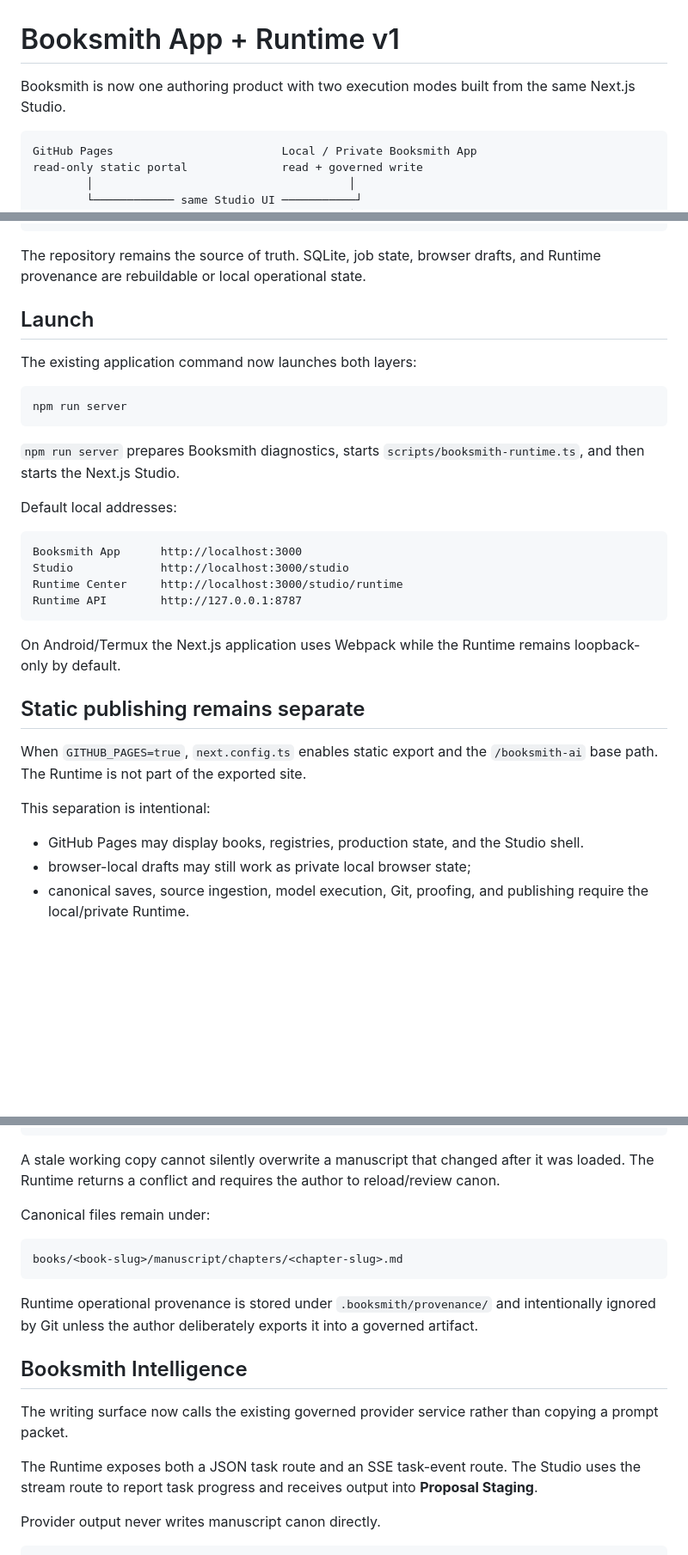
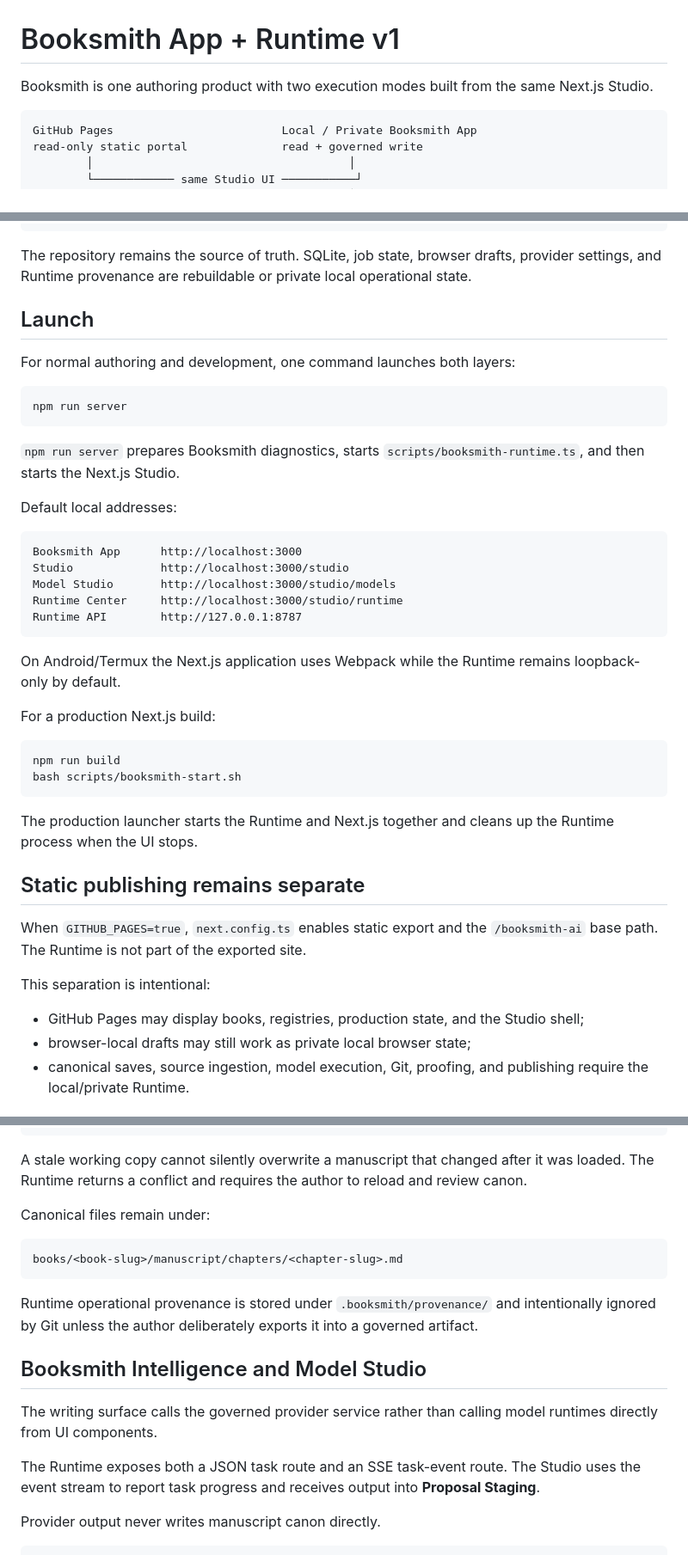
Before and after one commit to AIFreedomTrustFederation/booksmith-ai, a Markdown page: docs/booksmith-app-runtime-v1.md, 3 parts joined by grey strips. Shown at 86% size. GitHub-like rendering; blank space fills up the shorter version.

Commit message:
Finalize Booksmith App Runtime documentation

````diff
--- a/docs/booksmith-app-runtime-v1.md
+++ b/docs/booksmith-app-runtime-v1.md
@@ -1,6 +1,6 @@
 # Booksmith App + Runtime v1
 
-Booksmith is now one authoring product with two execution modes built from the same Next.js Studio.
+Booksmith is one authoring product with two execution modes built from the same Next.js Studio.
 
 ```text
 GitHub Pages                         Local / Private Booksmith App
@@ -19,11 +19,11 @@ read-only static portal              read + governed write
                                       canonical book files
 ```
 
-The repository remains the source of truth. SQLite, job state, browser drafts, and Runtime provenance are rebuildable or local operational state.
+The repository remains the source of truth. SQLite, job state, browser drafts, provider settings, and Runtime provenance are rebuildable or private local operational state.
 
 ## Launch
 
-The existing application command now launches both layers:
+For normal authoring and development, one command launches both layers:
 
 ```bash
 npm run server
@@ -36,11 +36,21 @@ Default local addresses:
 ```text
 Booksmith App      http://localhost:3000
 Studio             http://localhost:3000/studio
+Model Studio       http://localhost:3000/studio/models
 Runtime Center     http://localhost:3000/studio/runtime
 Runtime API        http://127.0.0.1:8787
 ```
 
 On Android/Termux the Next.js application uses Webpack while the Runtime remains loopback-only by default.
+
+For a production Next.js build:
+
+```bash
+npm run build
+bash scripts/booksmith-start.sh
+```
+
+The production launcher starts the Runtime and Next.js together and cleans up the Runtime process when the UI stops.
 
 ## Static publishing remains separate
 
@@ -48,7 +58,7 @@ When `GITHUB_PAGES=true`, `next.config.ts` enables static export and the `/books
 
 This separation is intentional:
 
-- GitHub Pages may display books, registries, production state, and the Studio shell.
+- GitHub Pages may display books, registries, production state, and the Studio shell;
 - browser-local drafts may still work as private local browser state;
 - canonical saves, source ingestion, model execution, Git, proofing, and publishing require the local/private Runtime.
 
@@ -93,7 +105,7 @@ provenance event
 optional local Git commit
 ```
 
-A stale working copy cannot silently overwrite a manuscript that changed after it was loaded. The Runtime returns a conflict and requires the author to reload/review canon.
+A stale working copy cannot silently overwrite a manuscript that changed after it was loaded. The Runtime returns a conflict and requires the author to reload and review canon.
 
 Canonical files remain under:
 
@@ -103,11 +115,11 @@ books/<book-slug>/manuscript/chapters/<chapter-slug>.md
 
 Runtime operational provenance is stored under `.booksmith/provenance/` and intentionally ignored by Git unless the author deliberately exports it into a governed artifact.
 
-## Booksmith Intelligence
+## Booksmith Intelligence and Model Studio
 
-The writing surface now calls the existing governed provider service rather than copying a prompt packet.
+The writing surface calls the governed provider service rather than calling model runtimes directly from UI components.
 
-The Runtime exposes both a JSON task route and an SSE task-event route. The Studio uses the stream route to report task progress and receives output into **Proposal Staging**.
+The Runtime exposes both a JSON task route and an SSE task-event route. The Studio uses the event stream to report task progress and receives output into **Proposal Staging**.
 
 Provider output never writes manuscript canon directly.
 
````
Also changed, not shown: other parts of docs/booksmith-app-runtime-v1.md (+26 -11 lines).
